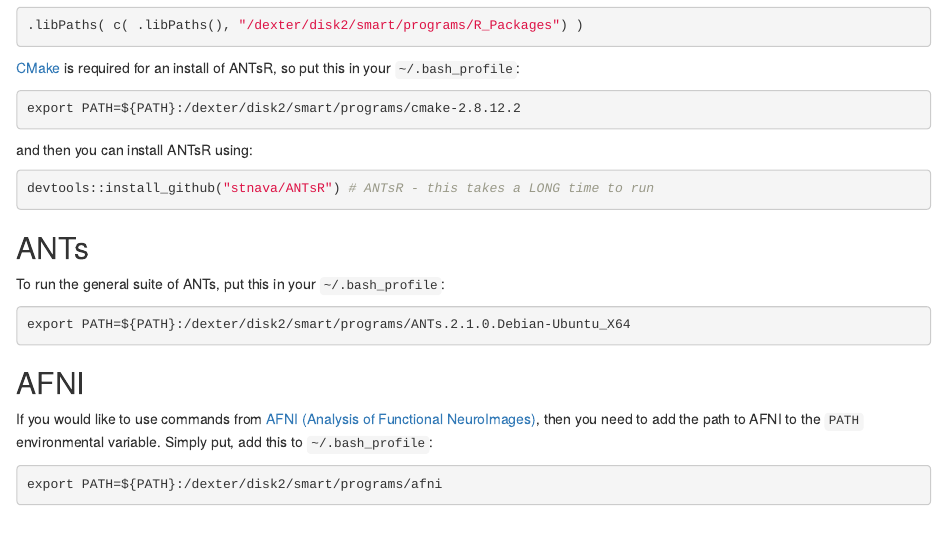
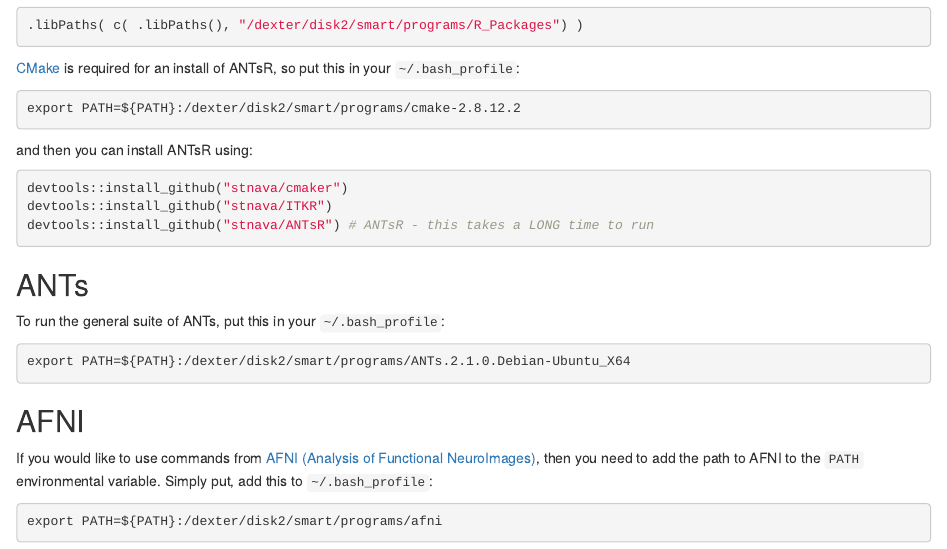
Before and after one commit to muschellij2/neuro_cluster, an R Markdown document (README.Rmd): the page in a window 1100 px wide, from 740 px down. Rendered offline with R 4.5, knitr and Pandoc, with nearby package versions.

Commit message:
adding itkr and cmaker

````diff
--- a/README.Rmd
+++ b/README.Rmd
@@ -41,6 +41,8 @@
 ```
 and then you can install ANTsR using:
 ```{r antsr,eval=FALSE}
+devtools::install_github("stnava/cmaker")
+devtools::install_github("stnava/ITKR")
 devtools::install_github("stnava/ANTsR") # ANTsR - this takes a LONG time to run
 ```
 
````
